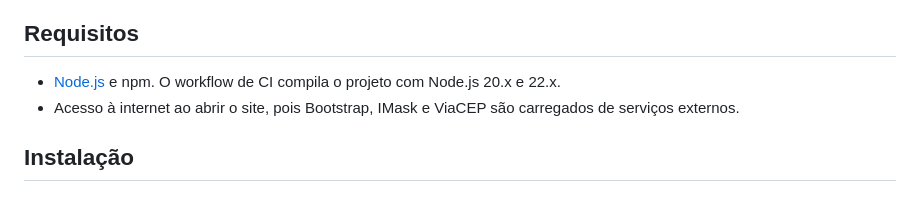
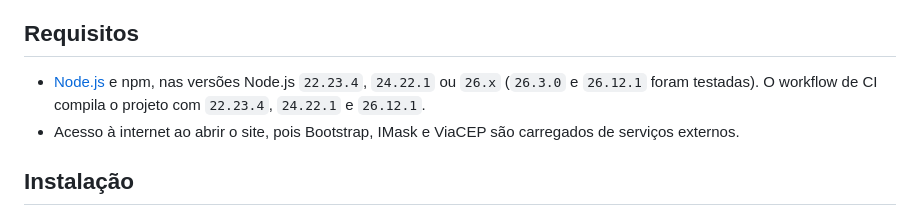
Before and after one commit to Alphka/Freight-Simulator, a Markdown page: README.pt-BR.md, the part around the change. Drawn GitHub-style.

Commit message:
Document verified Node.js versions in README
Co-Authored-By: Claude Haiku 5.5 <noreply@anthropic.com>

```diff
--- a/README.pt-BR.md
+++ b/README.pt-BR.md
@@ -64,7 +64,7 @@ O preço final do frete é a soma de todos os custos anteriores com o preço mí
 
 ## Requisitos
 
-- [Node.js](https://nodejs.org/) e npm. O workflow de CI compila o projeto com Node.js 20.x e 22.x.
+- [Node.js](https://nodejs.org/) e npm, nas versões Node.js `22.23.4`, `24.22.1` ou `26.x` (`26.3.0` e `26.12.1` foram testadas). O workflow de CI compila o projeto com `22.23.4`, `24.22.1` e `26.12.1`.
 - Acesso à internet ao abrir o site, pois Bootstrap, IMask e ViaCEP são carregados de serviços externos.
 
 ## Instalação
```
Also changed, not shown: README.md (+1 -1 lines).
